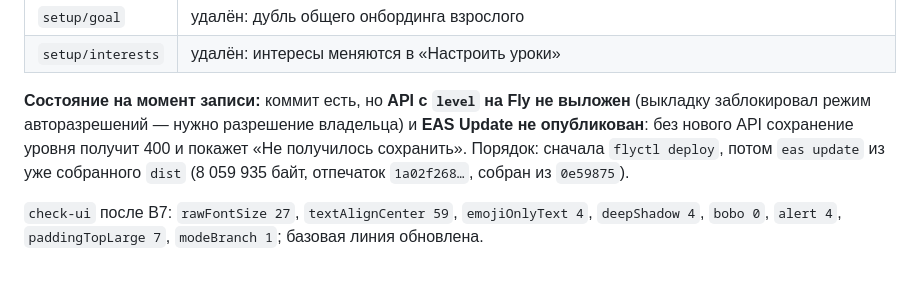
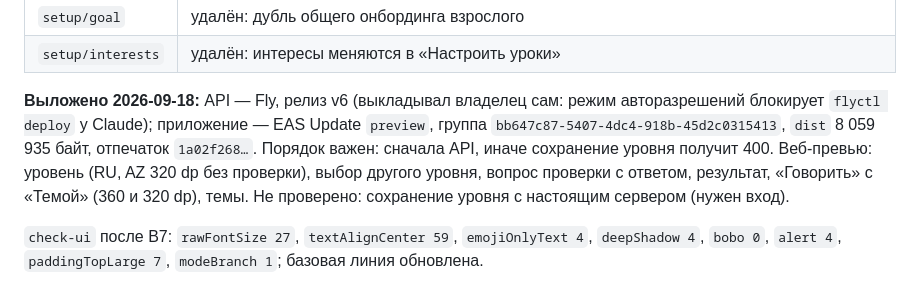
Before and after one commit to ramingit97/soz, a Markdown page: context/SESSION-2026-09-15-handoff.md, the part around the change. GitHub-like rendering.

Commit message:
Контекст: уровень и темы выложены (Fly v6, EAS bb647c87)
Co-Authored-By: Claude Opus 5 (1M context) <noreply@anthropic.com>

```diff
--- a/context/SESSION-2026-09-15-handoff.md
+++ b/context/SESSION-2026-09-15-handoff.md
@@ -199,12 +199,13 @@ AZ 320 dp с голубым медвежонком), согласие, отчё
 | `setup/goal` | удалён: дубль общего онбординга взрослого |
 | `setup/interests` | удалён: интересы меняются в «Настроить уроки» |
 
-**Состояние на момент записи:** коммит есть, но **API с `level` на Fly не выложен**
-(выкладку заблокировал режим авторазрешений — нужно разрешение владельца) и
-**EAS Update не опубликован**: без нового API сохранение уровня получит 400 и
-покажет «Не получилось сохранить». Порядок: сначала `flyctl deploy`, потом `eas
-update` из уже собранного `dist` (8 059 935 байт, отпечаток `1a02f268…`, собран из
-`0e59875`).
+**Выложено 2026-09-18:** API — Fly, релиз v6 (выкладывал владелец сам: режим
+авторазрешений блокирует `flyctl deploy` у Claude); приложение — EAS Update
+`preview`, группа `bb647c87-5407-4dc4-918b-45d2c0315413`, `dist` 8 059 935 байт,
+отпечаток `1a02f268…`. Порядок важен: сначала API, иначе сохранение уровня получит
+400. Веб-превью: уровень (RU, AZ 320 dp без проверки), выбор другого уровня,
+вопрос проверки с ответом, результат, «Говорить» с «Темой» (360 и 320 dp), темы.
+Не проверено: сохранение уровня с настоящим сервером (нужен вход).
 
 `check-ui` после B7: `rawFontSize 27`, `textAlignCenter 59`, `emojiOnlyText 4`,
 `deepShadow 4`, `bobo 0`, `alert 4`, `paddingTopLarge 7`, `modeBranch 1`; базовая
```
Also changed, not shown: context/STATUS.md (+4 -4 lines).
